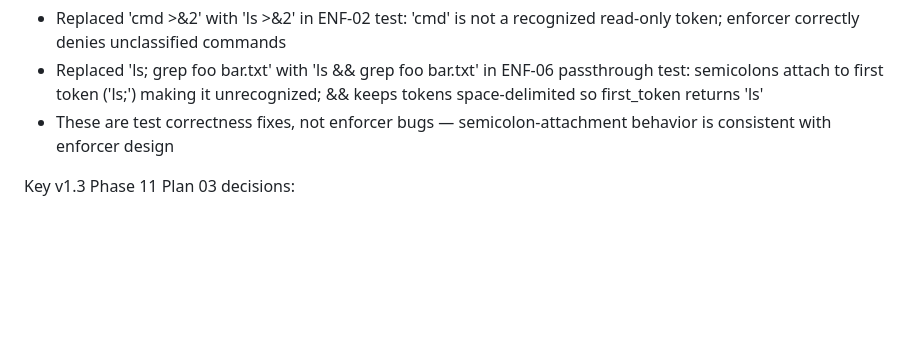
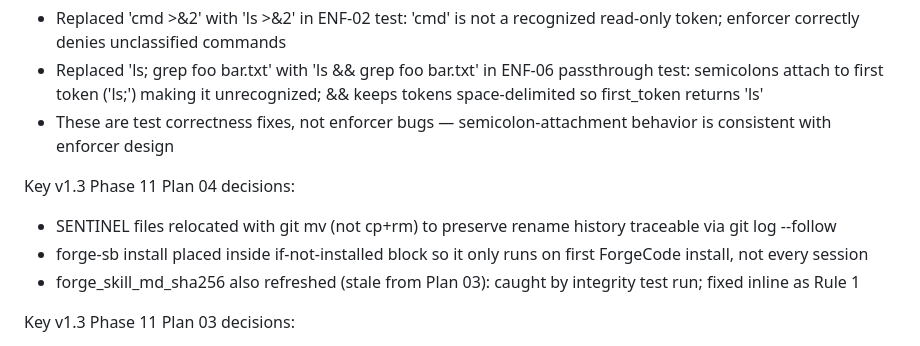
Before and after one commit to alo-exp/sidekick, a Markdown page: .planning/STATE.md, the part around one of its changes. Drawn GitHub-style; blank space fills up the shorter version.

```diff
--- a/.planning/STATE.md
+++ b/.planning/STATE.md
@@ -85,6 +85,12 @@ Key v1.3 Plan 03 decisions:
 - Replaced 'ls; grep foo bar.txt' with 'ls && grep foo bar.txt' in ENF-06 passthrough test: semicolons attach to first token ('ls;') making it unrecognized; && keeps tokens space-delimited so first_token returns 'ls'
 - These are test correctness fixes, not enforcer bugs — semicolon-attachment behavior is consistent with enforcer design
 
+Key v1.3 Phase 11 Plan 04 decisions:
+
+- SENTINEL files relocated with git mv (not cp+rm) to preserve rename history traceable via git log --follow
+- forge-sb install placed inside if-not-installed block so it only runs on first ForgeCode install, not every session
+- forge_skill_md_sha256 also refreshed (stale from Plan 03): caught by integrity test run; fixed inline as Rule 1
+
 Key v1.3 Phase 11 Plan 03 decisions:
 
 - SRI hash sha384-hJnF5AwidE18GSWTAGHv3ByzzvfNZ1Tcx5y1UUV3WkauuMCEzBJBMSwSt/PUPXnM computed live from lucide@0.469.0 CDN via curl+openssl
```
Also changed, not shown: other parts of .planning/STATE.md (+9 -10 lines), .planning/ROADMAP.md (+1 -1 lines), 1 other file.
